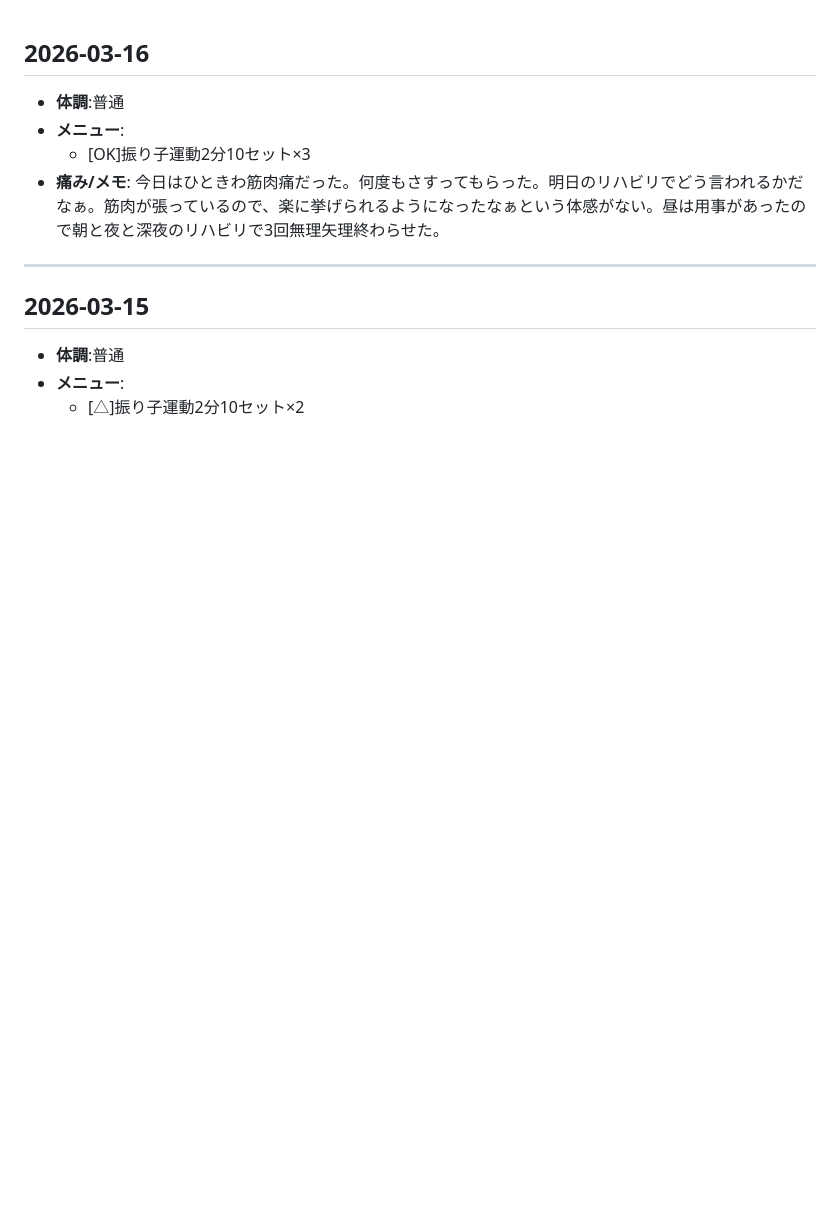
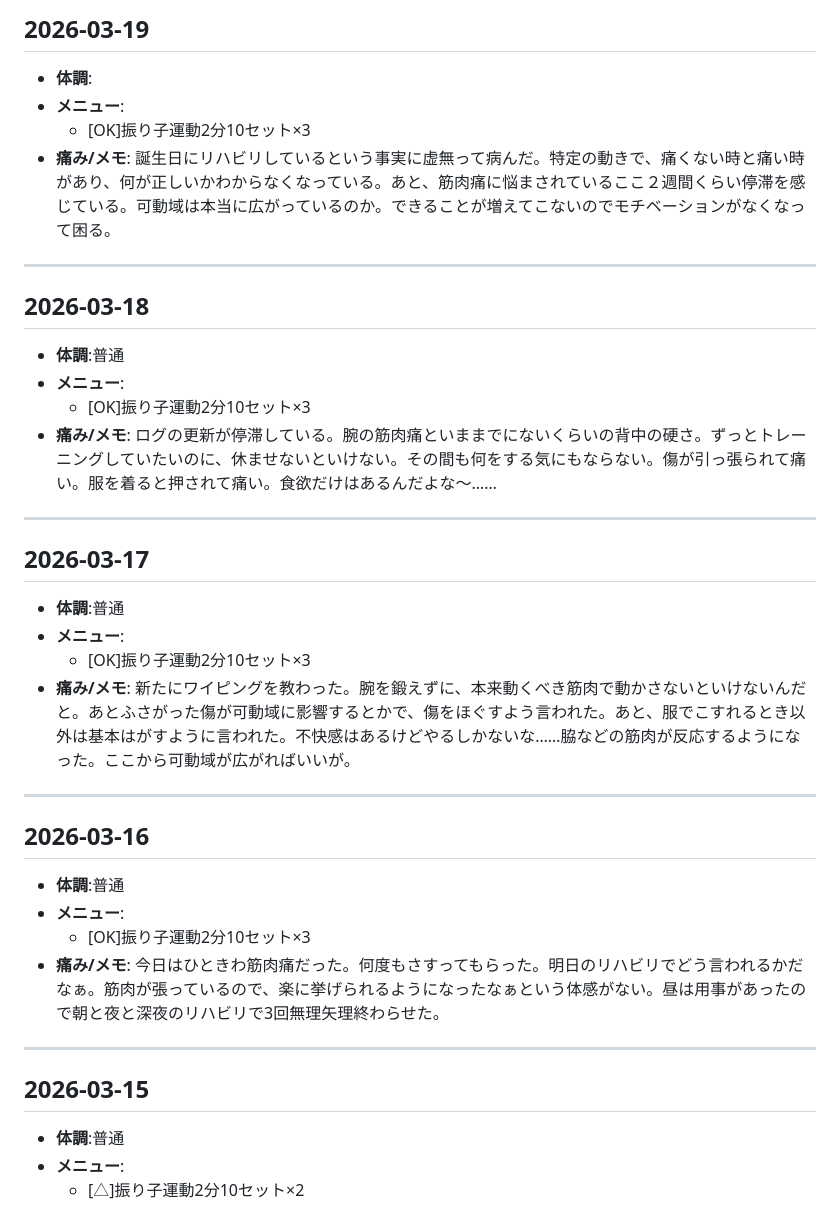
Before and after one commit to mi701/left-arm-rehab, a Markdown page: rehabilitation.md, the part around the change. Drawn GitHub-style; blank space fills up the shorter version.

Commit message:
3/17～3/19のログを追加

```diff
--- a/rehabilitation.md
+++ b/rehabilitation.md
@@ -1,3 +1,33 @@
+## 2026-03-19
+
+- **体調**:
+- **メニュー**:
+  - [OK]振り子運動2分10セット×3
+- **痛み/メモ**:
+  誕生日にリハビリしているという事実に虚無って病んだ。特定の動きで、痛くない時と痛い時があり、何が正しいかわからなくなっている。あと、筋肉痛に悩まされているここ２週間くらい停滞を感じている。可動域は本当に広がっているのか。できることが増えてこないのでモチベーションがなくなって困る。
+
+---
+
+## 2026-03-18
+
+- **体調**:普通
+- **メニュー**:
+  - [OK]振り子運動2分10セット×3
+- **痛み/メモ**:
+  ログの更新が停滞している。腕の筋肉痛といままでにないくらいの背中の硬さ。ずっとトレーニングしていたいのに、休ませないといけない。その間も何をする気にもならない。傷が引っ張られて痛い。服を着ると押されて痛い。食欲だけはあるんだよな～……
+
+---
+
+## 2026-03-17
+
+- **体調**:普通
+- **メニュー**:
+  - [OK]振り子運動2分10セット×3
+- **痛み/メモ**:
+  新たにワイピングを教わった。腕を鍛えずに、本来動くべき筋肉で動かさないといけないんだと。あとふさがった傷が可動域に影響するとかで、傷をほぐすよう言われた。あと、服でこすれるとき以外は基本はがすように言われた。不快感はあるけどやるしかないな……脇などの筋肉が反応するようになった。ここから可動域が広がればいいが。
+
+---
+
 ## 2026-03-16
 
 - **体調**:普通
```
